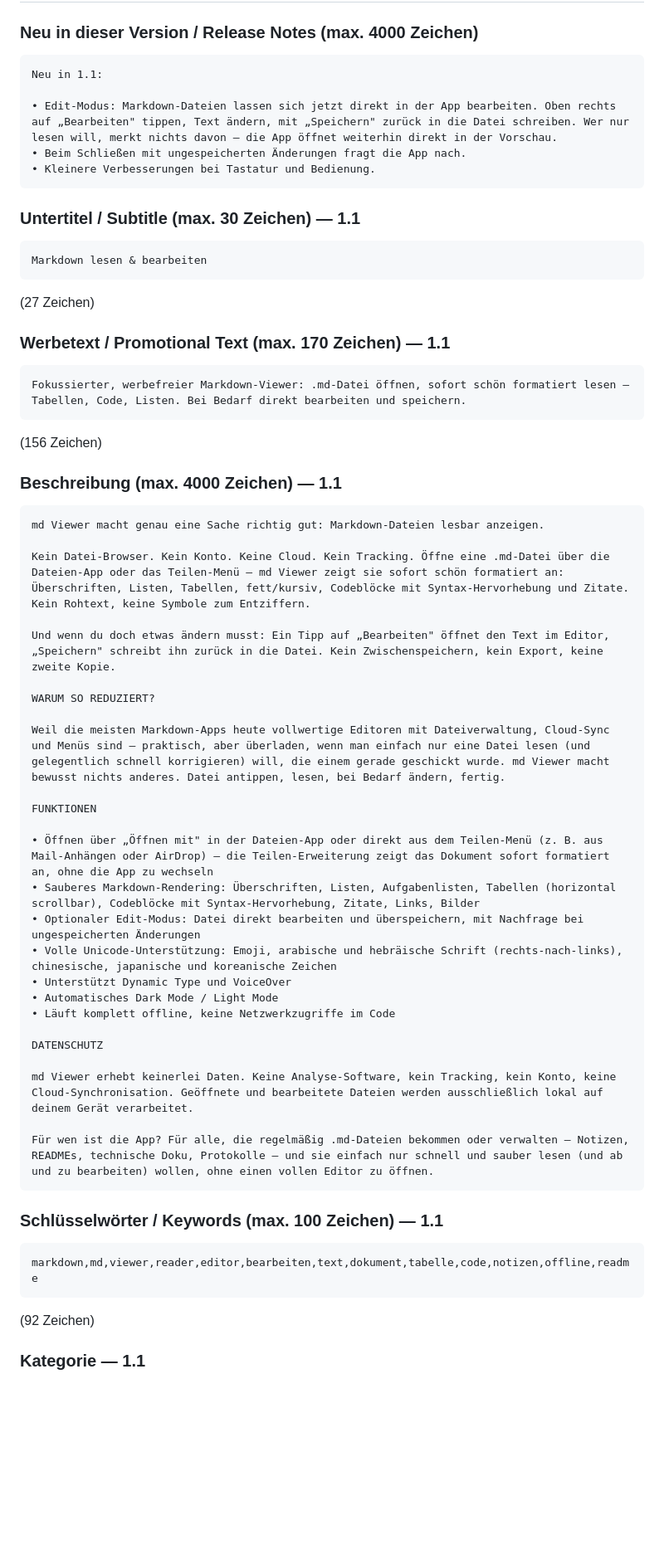
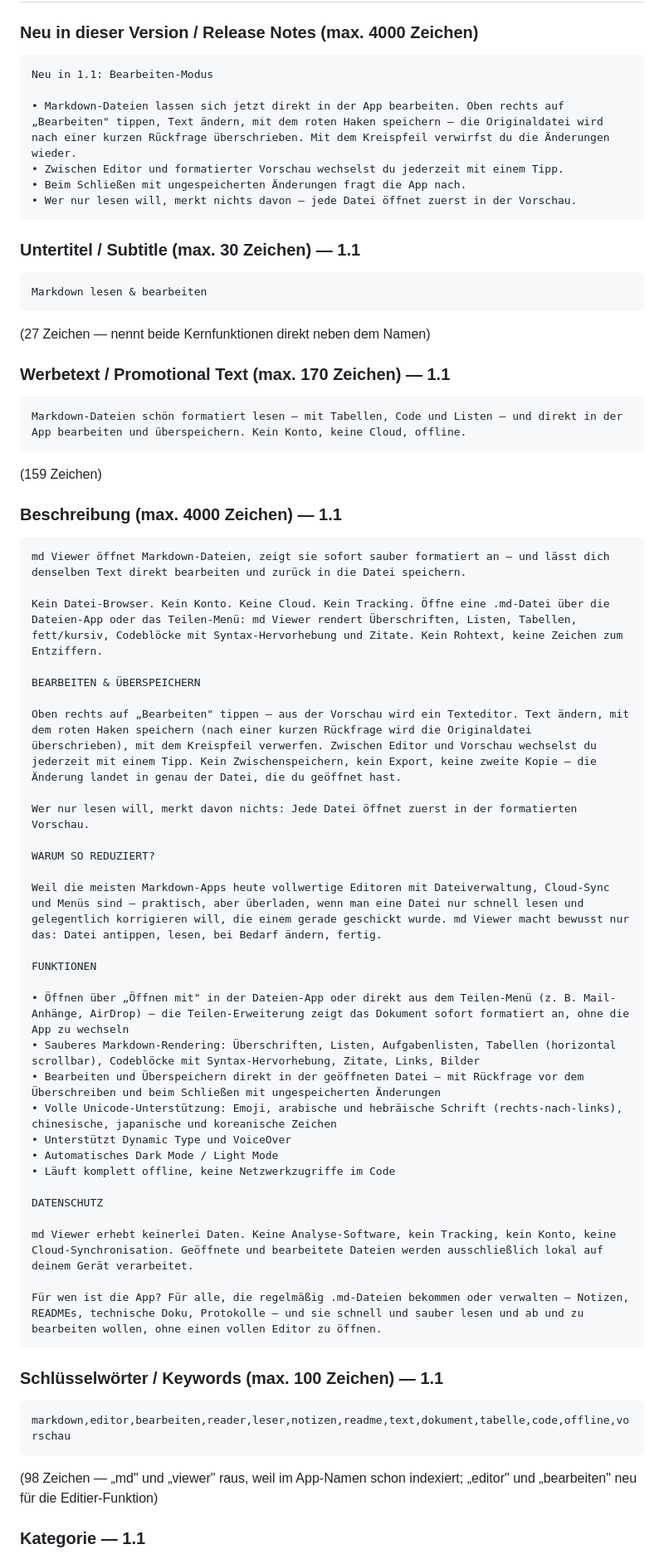
Before and after one commit to k8pynbhkrh-debug/md-Viewer, a Markdown page: App-Store-Texte.md, the part around the change. Shown at 83% size. Drawn GitHub-style; blank space fills up the shorter version.

Commit message:
App-Store-Texte 1.1: Bearbeiten/Speichern prominent nach vorn
- Beschreibung: erster Satz nennt lesen + bearbeiten + zurück-in-die-Datei-
  speichern; eigener Abschnitt "BEARBEITEN & ÜBERSPEICHERN" (roter Haken /
  Kreispfeil / Rückfrage vor dem Überschreiben)
- Werbetext: bearbeiten und überspeichern im Satz (159/170)
- Keywords: "md"/"viewer" raus (im App-Namen schon indexiert), "editor" +
  "bearbeiten" + "vorschau" rein (98/100)
- Release Notes 1.1 an die tatsächliche UI angepasst (roter Haken,
  Zurücksetzen-Kreispfeil, Vorschau-Umschalter)

Co-Authored-By: Claude Sonnet 5 <noreply@anthropic.com>
Claude-Session: https://claude.ai/code/session_016B8ZJyWpbnNePgG14TJarU

````diff
--- a/App-Store-Texte.md
+++ b/App-Store-Texte.md
@@ -15,11 +15,12 @@ Stand: 25.08.2026 · Alle Felder unten sind copy-paste-fertig für App Store Con
 ### Neu in dieser Version / Release Notes (max. 4000 Zeichen)
 
 ```
-Neu in 1.1:
+Neu in 1.1: Bearbeiten-Modus
 
-• Edit-Modus: Markdown-Dateien lassen sich jetzt direkt in der App bearbeiten. Oben rechts auf „Bearbeiten" tippen, Text ändern, mit „Speichern" zurück in die Datei schreiben. Wer nur lesen will, merkt nichts davon — die App öffnet weiterhin direkt in der Vorschau.
+• Markdown-Dateien lassen sich jetzt direkt in der App bearbeiten. Oben rechts auf „Bearbeiten" tippen, Text ändern, mit dem roten Haken speichern — die Originaldatei wird nach einer kurzen Rückfrage überschrieben. Mit dem Kreispfeil verwirfst du die Änderungen wieder.
+• Zwischen Editor und formatierter Vorschau wechselst du jederzeit mit einem Tipp.
 • Beim Schließen mit ungespeicherten Änderungen fragt die App nach.
-• Kleinere Verbesserungen bei Tastatur und Bedienung.
+• Wer nur lesen will, merkt nichts davon — jede Datei öffnet zuerst in der Vorschau.
 ```
 
 ### Untertitel / Subtitle (max. 30 Zeichen) — 1.1
@@ -27,33 +28,37 @@ Neu in 1.1:
 ```
 Markdown lesen & bearbeiten
 ```
-(27 Zeichen)
+(27 Zeichen — nennt beide Kernfunktionen direkt neben dem Namen)
 
 ### Werbetext / Promotional Text (max. 170 Zeichen) — 1.1
 
 ```
-Fokussierter, werbefreier Markdown-Viewer: .md-Datei öffnen, sofort schön formatiert lesen — Tabellen, Code, Listen. Bei Bedarf direkt bearbeiten und speichern.
+Markdown-Dateien schön formatiert lesen – mit Tabellen, Code und Listen – und direkt in der App bearbeiten und überspeichern. Kein Konto, keine Cloud, offline.
 ```
-(156 Zeichen)
+(159 Zeichen)
 
 ### Beschreibung (max. 4000 Zeichen) — 1.1
 
 ```
-md Viewer macht genau eine Sache richtig gut: Markdown-Dateien lesbar anzeigen.
+md Viewer öffnet Markdown-Dateien, zeigt sie sofort sauber formatiert an – und lässt dich denselben Text direkt bearbeiten und zurück in die Datei speichern.
 
-Kein Datei-Browser. Kein Konto. Keine Cloud. Kein Tracking. Öffne eine .md-Datei über die Dateien-App oder das Teilen-Menü — md Viewer zeigt sie sofort schön formatiert an: Überschriften, Listen, Tabellen, fett/kursiv, Codeblöcke mit Syntax-Hervorhebung und Zitate. Kein Rohtext, keine Symbole zum Entziffern.
+Kein Datei-Browser. Kein Konto. Keine Cloud. Kein Tracking. Öffne eine .md-Datei über die Dateien-App oder das Teilen-Menü: md Viewer rendert Überschriften, Listen, Tabellen, fett/kursiv, Codeblöcke mit Syntax-Hervorhebung und Zitate. Kein Rohtext, keine Zeichen zum Entziffern.
 
-Und wenn du doch etwas ändern musst: Ein Tipp auf „Bearbeiten" öffnet den Text im Editor, „Speichern" schreibt ihn zurück in die Datei. Kein Zwischenspeichern, kein Export, keine zweite Kopie.
+BEARBEITEN & ÜBERSPEICHERN
+
+Oben rechts auf „Bearbeiten" tippen – aus der Vorschau wird ein Texteditor. Text ändern, mit dem roten Haken speichern (nach einer kurzen Rückfrage wird die Originaldatei überschrieben), mit dem Kreispfeil verwerfen. Zwischen Editor und Vorschau wechselst du jederzeit mit einem Tipp. Kein Zwischenspeichern, kein Export, keine zweite Kopie – die Änderung landet in genau der Datei, die du geöffnet hast.
+
+Wer nur lesen will, merkt davon nichts: Jede Datei öffnet zuerst in der formatierten Vorschau.
 
 WARUM SO REDUZIERT?
 
-Weil die meisten Markdown-Apps heute vollwertige Editoren mit Dateiverwaltung, Cloud-Sync und Menüs sind — praktisch, aber überladen, wenn man einfach nur eine Datei lesen (und gelegentlich schnell korrigieren) will, die einem gerade geschickt wurde. md Viewer macht bewusst nichts anderes. Datei antippen, lesen, bei Bedarf ändern, fertig.
+Weil die meisten Markdown-Apps heute vollwertige Editoren mit Dateiverwaltung, Cloud-Sync und Menüs sind – praktisch, aber überladen, wenn man eine Datei nur schnell lesen und gelegentlich korrigieren will, die einem gerade geschickt wurde. md Viewer macht bewusst nur das: Datei antippen, lesen, bei Bedarf ändern, fertig.
 
 FUNKTIONEN
 
-• Öffnen über „Öffnen mit" in der Dateien-App oder direkt aus dem Teilen-Menü (z. B. aus Mail-Anhängen oder AirDrop) — die Teilen-Erweiterung zeigt das Dokument sofort formatiert an, ohne die App zu wechseln
+• Öffnen über „Öffnen mit" in der Dateien-App oder direkt aus dem Teilen-Menü (z. B. Mail-Anhänge, AirDrop) – die Teilen-Erweiterung zeigt das Dokument sofort formatiert an, ohne die App zu wechseln
 • Sauberes Markdown-Rendering: Überschriften, Listen, Aufgabenlisten, Tabellen (horizontal scrollbar), Codeblöcke mit Syntax-Hervorhebung, Zitate, Links, Bilder
-• Optionaler Edit-Modus: Datei direkt bearbeiten und überspeichern, mit Nachfrage bei ungespeicherten Änderungen
+• Bearbeiten und Überspeichern direkt in der geöffneten Datei – mit Rückfrage vor dem Überschreiben und beim Schließen mit ungespeicherten Änderungen
 • Volle Unicode-Unterstützung: Emoji, arabische und hebräische Schrift (rechts-nach-links), chinesische, japanische und koreanische Zeichen
 • Unterstützt Dynamic Type und VoiceOver
 • Automatisches Dark Mode / Light Mode
@@ -63,15 +68,15 @@ DATENSCHUTZ
 
 md Viewer erhebt keinerlei Daten. Keine Analyse-Software, kein Tracking, kein Konto, keine Cloud-Synchronisation. Geöffnete und bearbeitete Dateien werden ausschließlich lokal auf deinem Gerät verarbeitet.
 
-Für wen ist die App? Für alle, die regelmäßig .md-Dateien bekommen oder verwalten — Notizen, READMEs, technische Doku, Protokolle — und sie einfach nur schnell und sauber lesen (und ab und zu bearbeiten) wollen, ohne einen vollen Editor zu öffnen.
+Für wen ist die App? Für alle, die regelmäßig .md-Dateien bekommen oder verwalten – Notizen, READMEs, technische Doku, Protokolle – und sie schnell und sauber lesen und ab und zu bearbeiten wollen, ohne einen vollen Editor zu öffnen.
 ```
 
 ### Schlüsselwörter / Keywords (max. 100 Zeichen) — 1.1
 
 ```
-markdown,md,viewer,reader,editor,bearbeiten,text,dokument,tabelle,code,notizen,offline,readme
+markdown,editor,bearbeiten,reader,leser,notizen,readme,text,dokument,tabelle,code,offline,vorschau
 ```
-(92 Zeichen)
+(98 Zeichen — „md" und „viewer" raus, weil im App-Namen schon indexiert; „editor" und „bearbeiten" neu für die Editier-Funktion)
 
 ### Kategorie — 1.1
 
````
